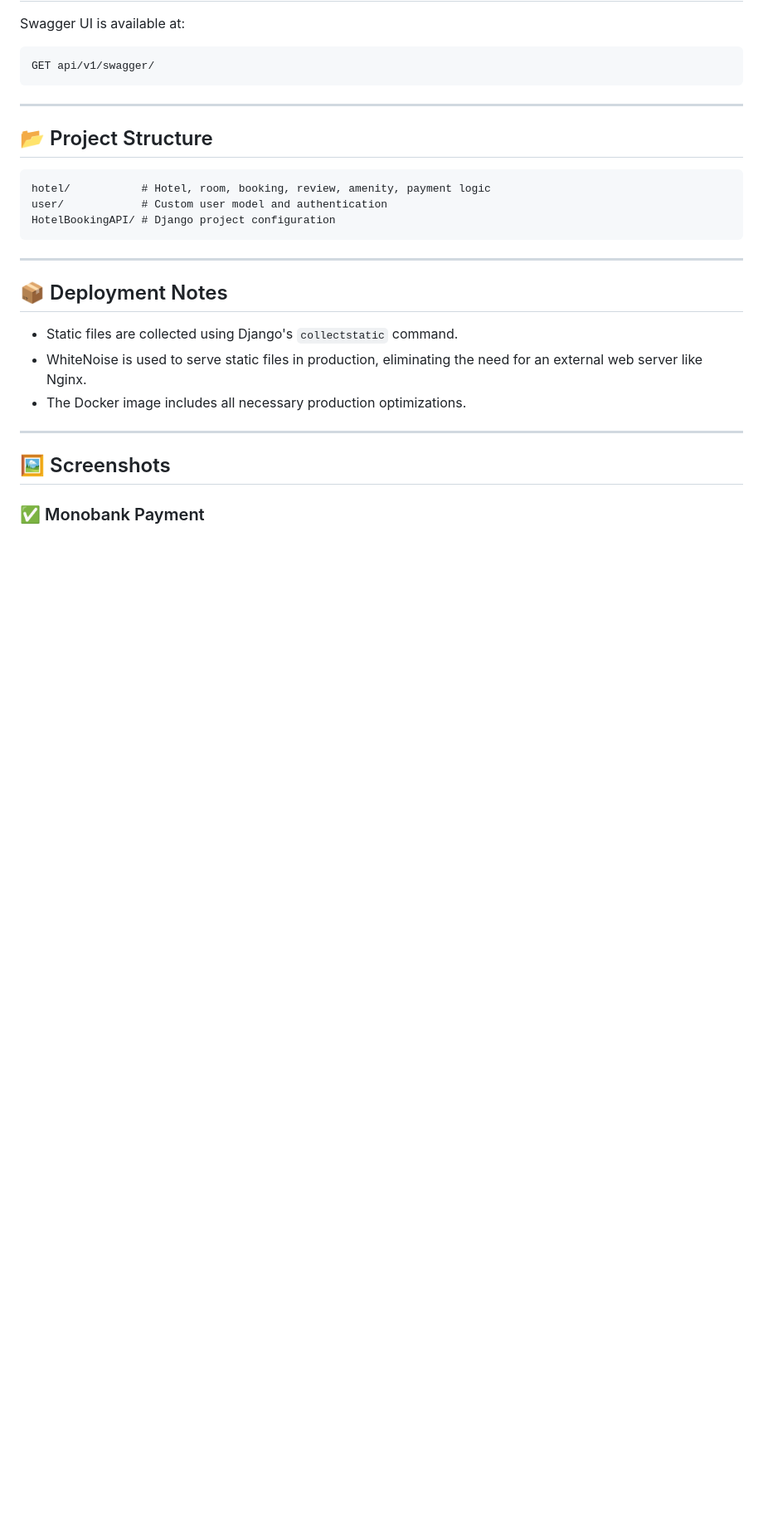
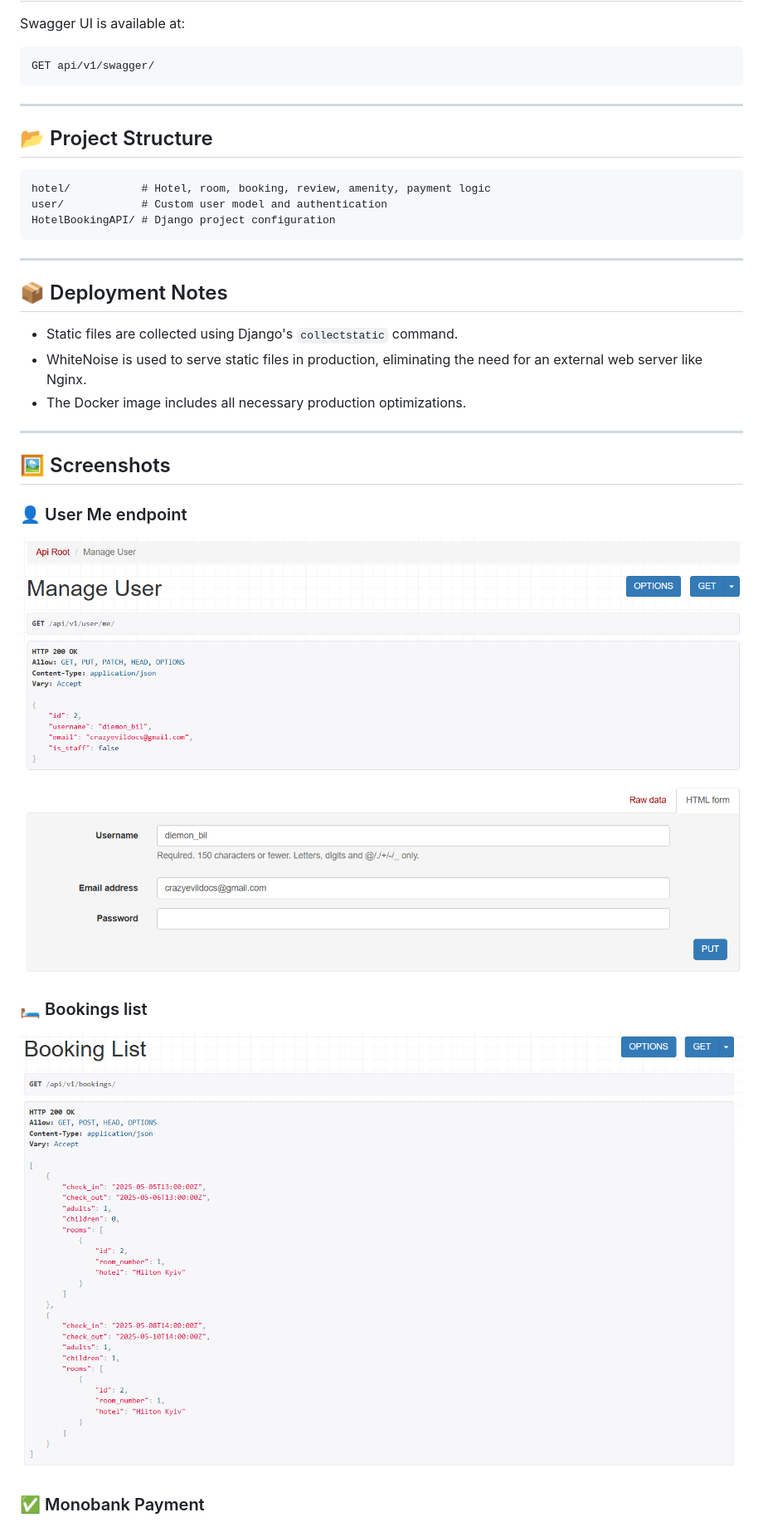
Before and after one commit to diemonBil/HotelBookingAPI, a Markdown page: README.md, the part around the change. Shown: that part at 83% size. Rendered like a GitHub page; pictures changed too: images/bookings.png (added), images/me.png (added); blank space fills up the shorter version.

Commit message:
Updated README.md and add new screenshots

```diff
--- a/README.md
+++ b/README.md
@@ -118,6 +118,12 @@ HotelBookingAPI/ # Django project configuration
 
 ## 🖼️ Screenshots
 
+### 👤 User Me endpoint
+![Me](images/me.png)
+
+### 🛏 Bookings list
+![Bookings list](images/bookings.png)
+
 ### ✅ Monobank Payment
 ![Payment](images/payment.png)
 
```
